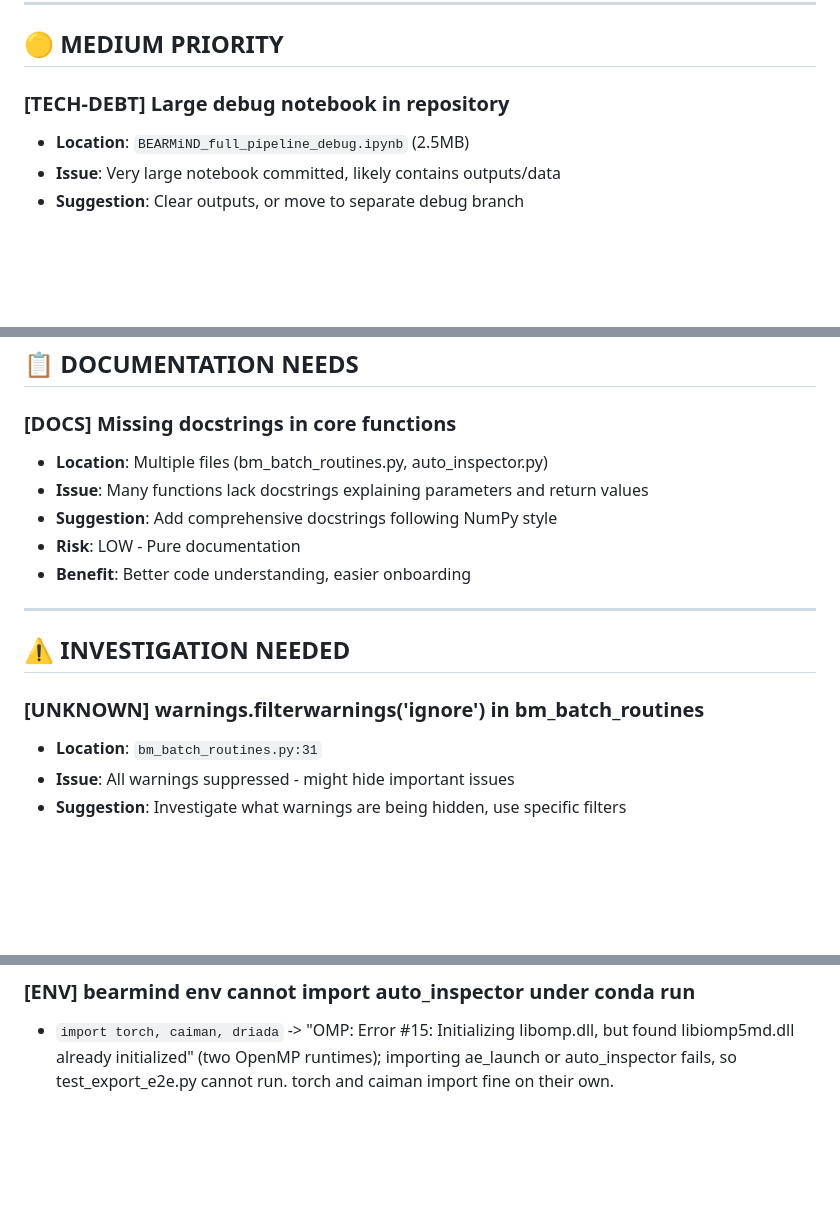
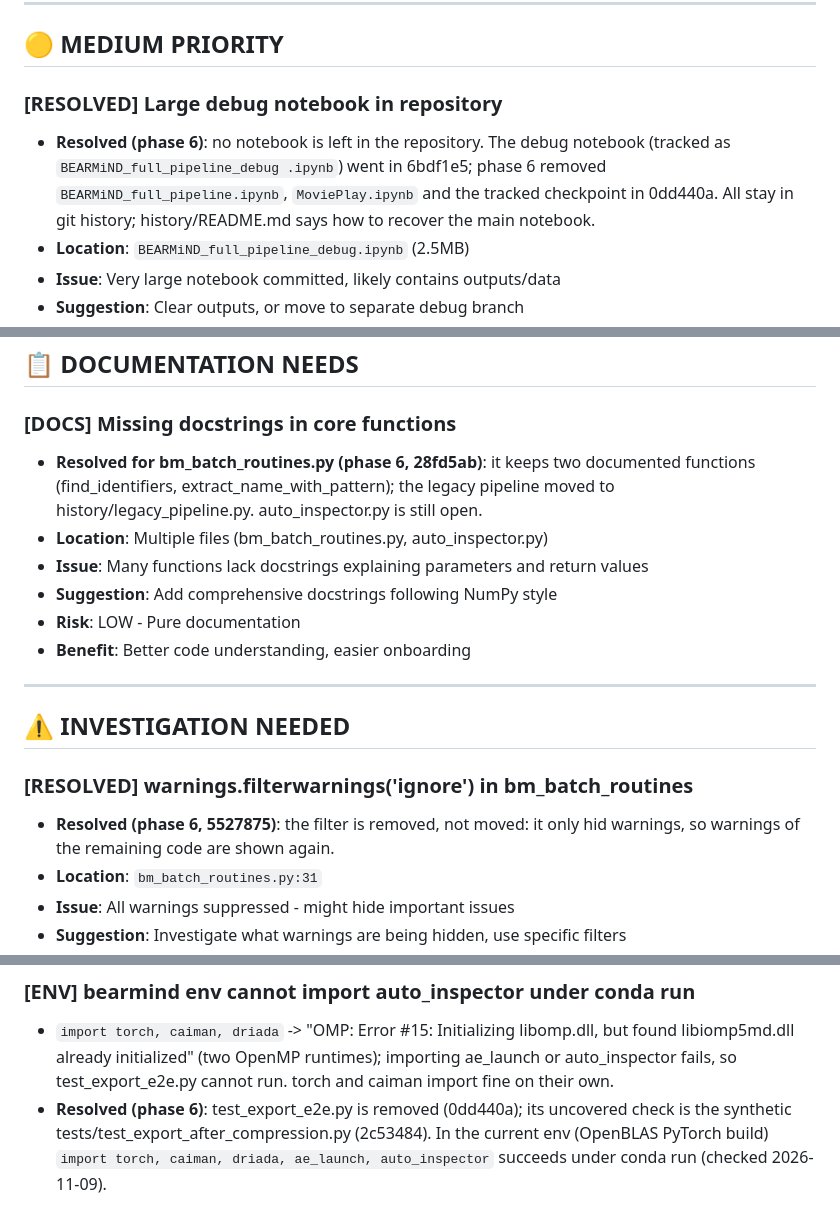
Before and after one commit to iabs-neuro/bearmind, a Markdown page: docs/code_improvement_ideas.md, 3 parts joined by grey strips. Drawn GitHub-style; blank space fills up the shorter version.

Commit message:
docs: operator notes, improvement ideas and the phase 6 check state the phase 6 outcome
Operator notes: the student guide links them; the export rule is shared by the package's export stage and
history/mini3/batch_export.py; the notebook is removed (recoverable from git, history/README.md). Improvement ideas:
the notebook, warnings-filter and test_export_e2e.py items are marked resolved with their commits. Phase 6 check:
the end-to-end run compared C, asp and component_indices; the full comparison of the final review is cited instead
of "export bit-identical".

```diff
--- a/docs/code_improvement_ideas.md
+++ b/docs/code_improvement_ideas.md
@@ -18,7 +18,11 @@
 
 ## 🟡 MEDIUM PRIORITY
 
-### [TECH-DEBT] Large debug notebook in repository
+### [RESOLVED] Large debug notebook in repository
+- **Resolved (phase 6)**: no notebook is left in the repository. The debug notebook (tracked as
+  `BEARMiND_full_pipeline_debug .ipynb`) went in 6bdf1e5; phase 6 removed `BEARMiND_full_pipeline.ipynb`,
+  `MoviePlay.ipynb` and the tracked checkpoint in 0dd440a. All stay in git history; history/README.md says
+  how to recover the main notebook.
 - **Location**: `BEARMiND_full_pipeline_debug.ipynb` (2.5MB)
 - **Issue**: Very large notebook committed, likely contains outputs/data
 - **Suggestion**: Clear outputs, or move to separate debug branch
@@ -62,6 +66,9 @@
 ## 📋 DOCUMENTATION NEEDS
 
 ### [DOCS] Missing docstrings in core functions
+- **Resolved for bm_batch_routines.py (phase 6, 28fd5ab)**: it keeps two documented functions
+  (find_identifiers, extract_name_with_pattern); the legacy pipeline moved to history/legacy_pipeline.py.
+  auto_inspector.py is still open.
 - **Location**: Multiple files (bm_batch_routines.py, auto_inspector.py)
 - **Issue**: Many functions lack docstrings explaining parameters and return values
 - **Suggestion**: Add comprehensive docstrings following NumPy style
@@ -72,7 +79,9 @@
 
 ## ⚠️ INVESTIGATION NEEDED
 
-### [UNKNOWN] warnings.filterwarnings('ignore') in bm_batch_routines
+### [RESOLVED] warnings.filterwarnings('ignore') in bm_batch_routines
+- **Resolved (phase 6, 5527875)**: the filter is removed, not moved: it only hid warnings, so warnings of
+  the remaining code are shown again.
 - **Location**: `bm_batch_routines.py:31`
 - **Issue**: All warnings suppressed - might hide important issues
 - **Suggestion**: Investigate what warnings are being hidden, use specific filters
@@ -181,3 +190,6 @@ exists elsewhere; entries below say which are fixed.
   libiomp5md.dll already initialized" (two OpenMP runtimes); importing ae_launch or
   auto_inspector fails, so test_export_e2e.py cannot run. torch and caiman import
   fine on their own.
+- **Resolved (phase 6)**: test_export_e2e.py is removed (0dd440a); its uncovered check is the synthetic
+  tests/test_export_after_compression.py (2c53484). In the current env (OpenBLAS PyTorch build)
+  `import torch, caiman, driada, ae_launch, auto_inspector` succeeds under conda run (checked 2026-11-09).
```
Also changed, not shown: 2 other files.
